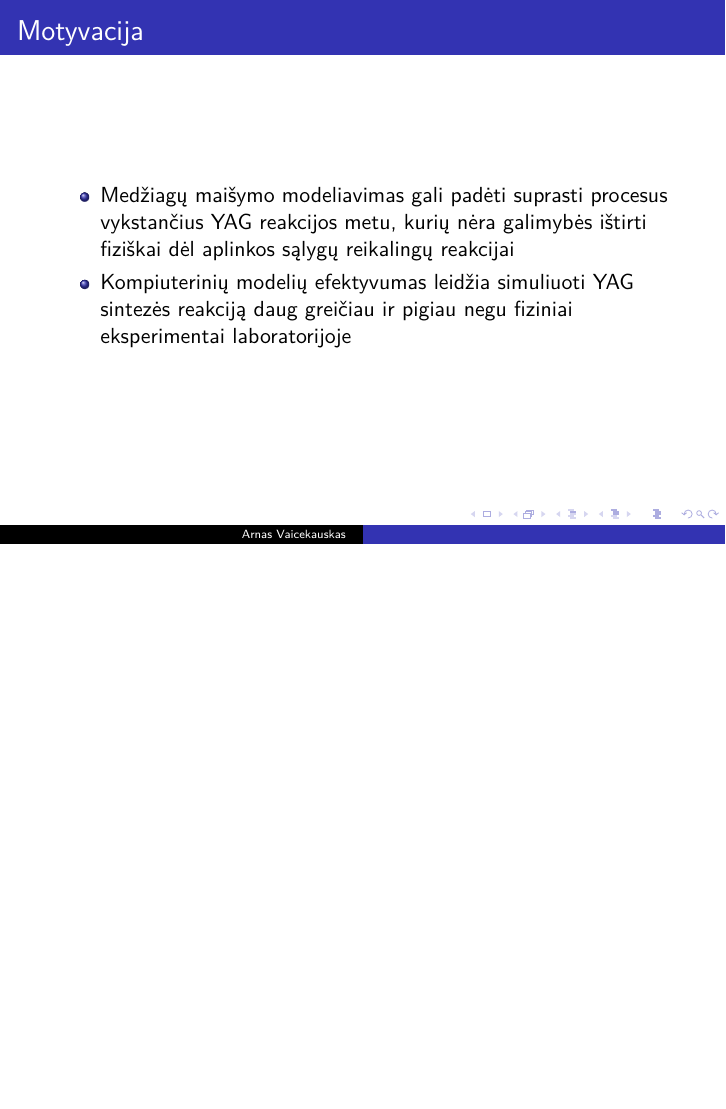
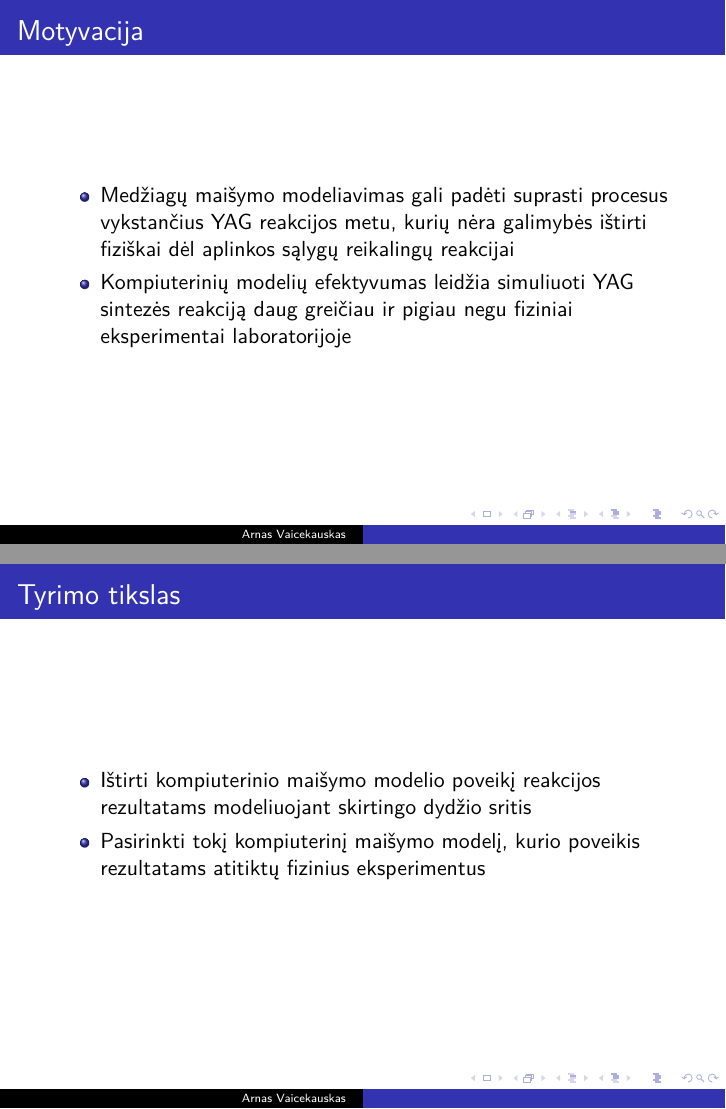
Before and after one commit to ArnasVaic/Bakalauras, LaTeX slides (conference/slides/main.tex): page 3 of 18 before the commit and pages 4 and 5 of 19 after it, the two joined at a grey line, the shorter picture padded with empty space. Compiled offline with LuaLaTeX.

Commit message:
Update slides

```diff
--- a/conference/slides/main.tex
+++ b/conference/slides/main.tex
@@ -46,7 +46,3 @@
     \tableofcontents[currentsubsection,subsectionstyle=show]
 }
 
-\section{Motyvacija}
-
-\begin{frame}
-\frametitle{Motyvacija}
@@ -75,6 +63,27 @@
         \item Praktikoje reagentai yra periodiškai išmaišomi norint paspartinti reakciją
     \end{itemize}
 
+\end{frame}
+
+\section{Motyvacija}
+
+\begin{frame}
+\frametitle{Motyvacija}
+
+    \begin{itemize}
+        \item Medžiagų maišymo modeliavimas gali padėti suprasti procesus vykstančius YAG reakcijos metu, kurių nėra galimybės ištirti fiziškai dėl aplinkos sąlygų reikalingų reakcijai
+        \item Kompiuterinių modelių efektyvumas leidžia simuliuoti YAG sintezės reakciją daug greičiau ir pigiau negu fiziniai eksperimentai laboratorijoje
+    \end{itemize}
+
+\end{frame}
+
+\section{Tyrimo tikslas}
+\begin{frame}
+    \frametitle{Tyrimo tikslas}
+    \begin{itemize}
+        \item Ištirti kompiuterinio maišymo modelio poveikį reakcijos rezultatams modeliuojant skirtingo dydžio sritis
+        \item Pasirinkti tokį kompiuterinį maišymo modelį, kurio poveikis rezultatams atitiktų fizinius eksperimentus
+    \end{itemize}
 \end{frame}
 
 \section{Matematinis modelis}
```
Also changed, not shown: conference/slides/main.tex (8 more changed lines).
